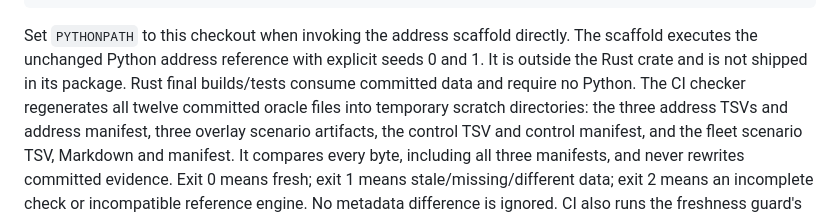
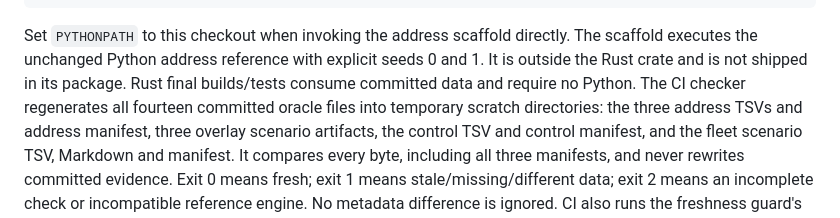
Before and after one commit to anywave/rpp-spec, a Markdown page: rust/README.md, the part around the change. Rendered like a GitHub page.

Commit message:
Keep the corpus freshness inventory count current

```diff
--- a/rust/README.md
+++ b/rust/README.md
@@ -137,7 +137,7 @@ Set `PYTHONPATH` to this checkout when invoking the address scaffold directly.
 The scaffold executes the unchanged Python address reference with explicit
 seeds 0 and 1. It is outside the Rust crate and is not shipped in its package.
 Rust final builds/tests consume committed data and require no Python. The
-CI checker regenerates all twelve committed oracle files into temporary scratch
+CI checker regenerates all fourteen committed oracle files into temporary scratch
 directories: the three address TSVs and address manifest, three overlay scenario
 artifacts, the control TSV and control manifest, and the fleet scenario TSV,
 Markdown and manifest. It compares every byte, including all three manifests, and never rewrites committed evidence. Exit 0 means
```
